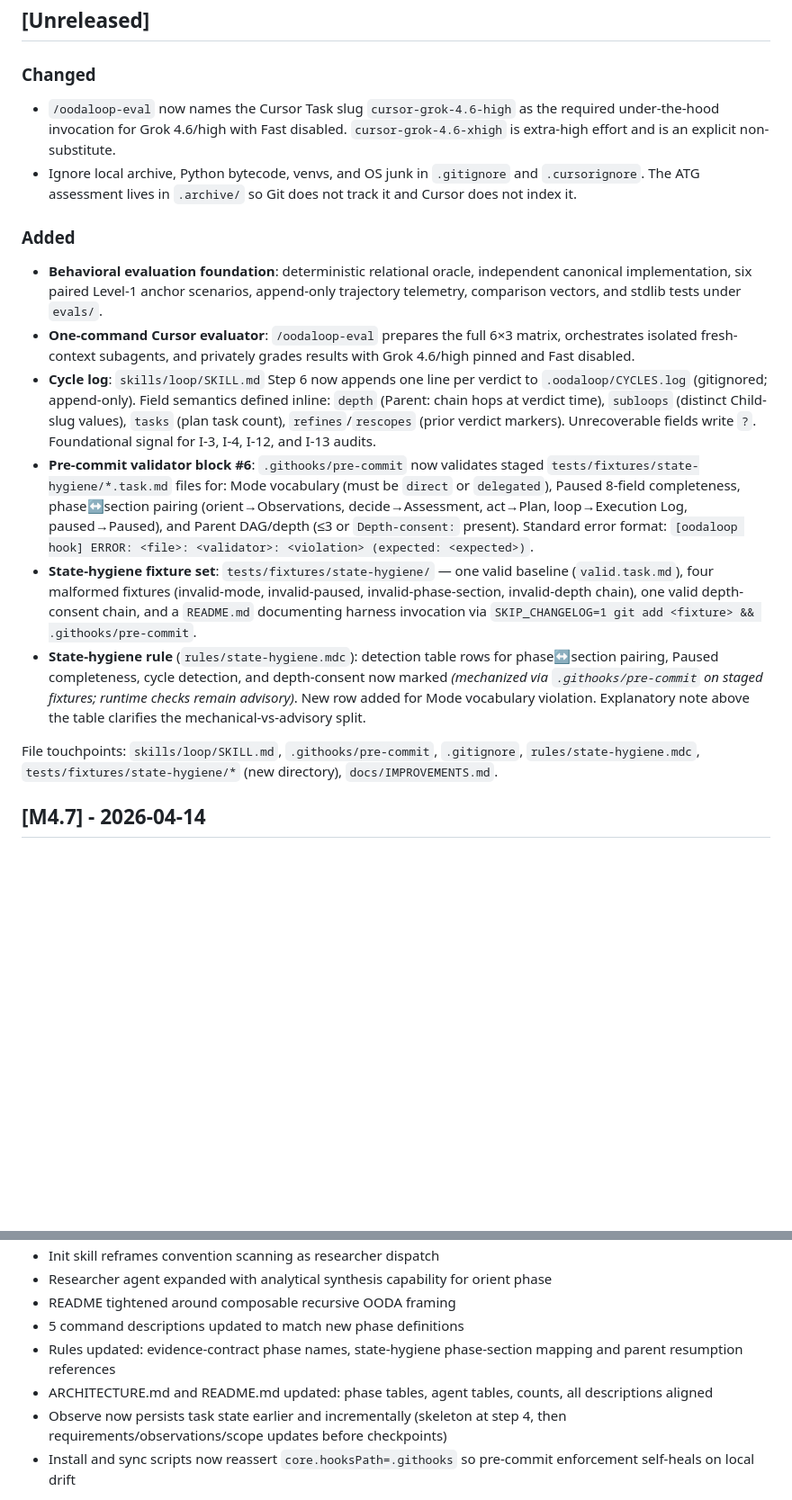
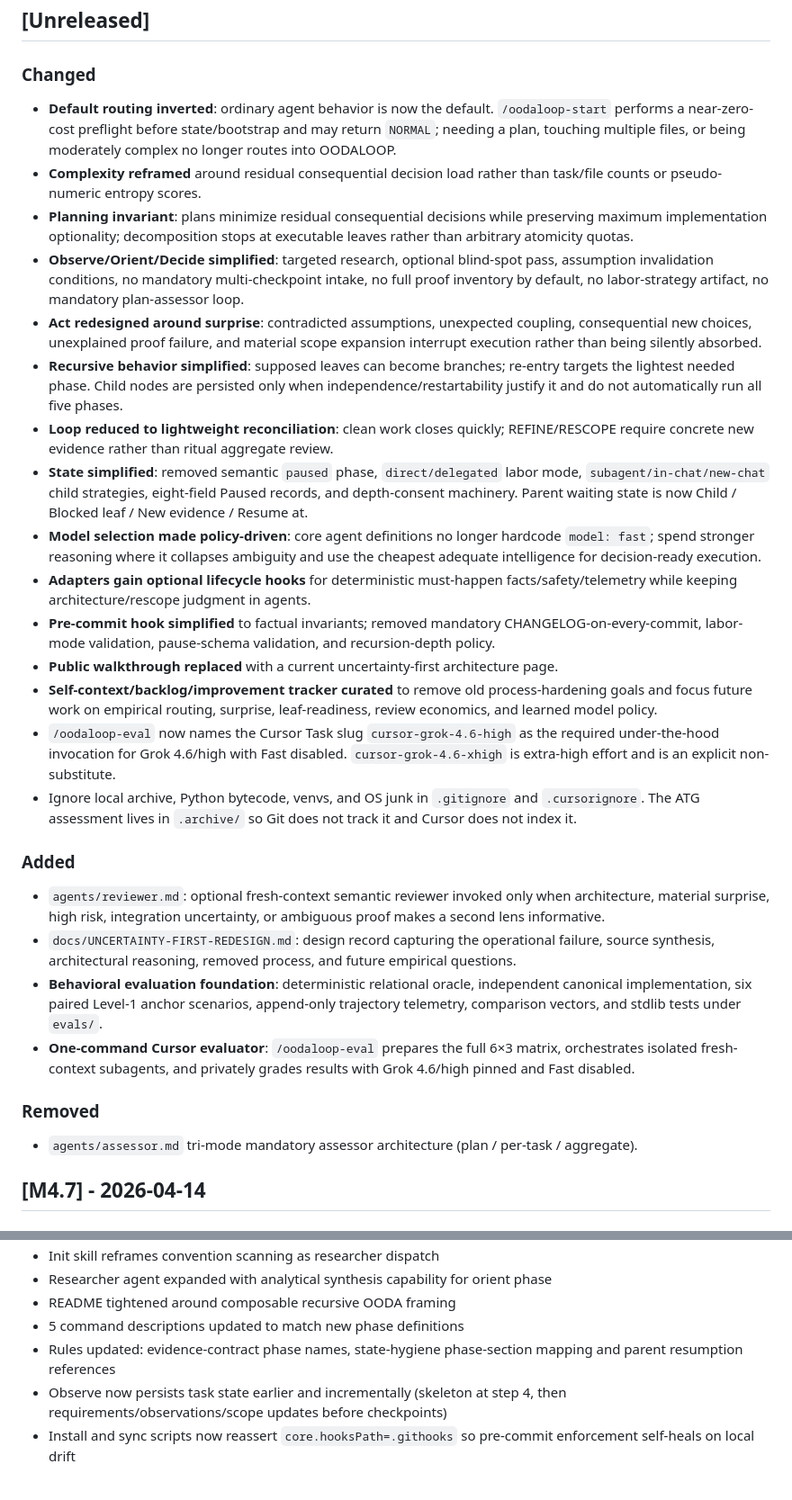
Before and after one commit to tannishmango/oodaloop, a Markdown page: CHANGELOG.md, 2 parts joined by grey strips. Shown at 90% size. GitHub-like rendering; blank space fills up the shorter version.

Commit message:
Document uncertainty-first redesign

```diff
--- a/CHANGELOG.md
+++ b/CHANGELOG.md
@@ -7,18 +7,30 @@ Format follows [Keep a Changelog](https://keepachangelog.com/en/1.1.0/).
 ## [Unreleased]
 
 ### Changed
+- **Default routing inverted**: ordinary agent behavior is now the default. `/oodaloop-start` performs a near-zero-cost preflight before state/bootstrap and may return `NORMAL`; needing a plan, touching multiple files, or being moderately complex no longer routes into OODALOOP.
+- **Complexity reframed** around residual consequential decision load rather than task/file counts or pseudo-numeric entropy scores.
+- **Planning invariant**: plans minimize residual consequential decisions while preserving maximum implementation optionality; decomposition stops at executable leaves rather than arbitrary atomicity quotas.
+- **Observe/Orient/Decide simplified**: targeted research, optional blind-spot pass, assumption invalidation conditions, no mandatory multi-checkpoint intake, no full proof inventory by default, no labor-strategy artifact, no mandatory plan-assessor loop.
+- **Act redesigned around surprise**: contradicted assumptions, unexpected coupling, consequential new choices, unexplained proof failure, and material scope expansion interrupt execution rather than being silently absorbed.
+- **Recursive behavior simplified**: supposed leaves can become branches; re-entry targets the lightest needed phase. Child nodes are persisted only when independence/restartability justify it and do not automatically run all five phases.
+- **Loop reduced to lightweight reconciliation**: clean work closes quickly; REFINE/RESCOPE require concrete new evidence rather than ritual aggregate review.
+- **State simplified**: removed semantic `paused` phase, `direct/delegated` labor mode, `subagent/in-chat/new-chat` child strategies, eight-field Paused records, and depth-consent machinery. Parent waiting state is now Child / Blocked leaf / New evidence / Resume at.
+- **Model selection made policy-driven**: core agent definitions no longer hardcode `model: fast`; spend stronger reasoning where it collapses ambiguity and use the cheapest adequate intelligence for decision-ready execution.
+- **Adapters gain optional lifecycle hooks** for deterministic must-happen facts/safety/telemetry while keeping architecture/rescope judgment in agents.
+- **Pre-commit hook simplified** to factual invariants; removed mandatory CHANGELOG-on-every-commit, labor-mode validation, pause-schema validation, and recursion-depth policy.
+- **Public walkthrough replaced** with a current uncertainty-first architecture page.
+- **Self-context/backlog/improvement tracker curated** to remove old process-hardening goals and focus future work on empirical routing, surprise, leaf-readiness, review economics, and learned model policy.
 - `/oodaloop-eval` now names the Cursor Task slug `cursor-grok-4.6-high` as the required under-the-hood invocation for Grok 4.6/high with Fast disabled. `cursor-grok-4.6-xhigh` is extra-high effort and is an explicit non-substitute.
 - Ignore local archive, Python bytecode, venvs, and OS junk in `.gitignore` and `.cursorignore`. The ATG assessment lives in `.archive/` so Git does not track it and Cursor does not index it.
 
 ### Added
+- `agents/reviewer.md`: optional fresh-context semantic reviewer invoked only when architecture, material surprise, high risk, integration uncertainty, or ambiguous proof makes a second lens informative.
+- `docs/UNCERTAINTY-FIRST-REDESIGN.md`: design record capturing the operational failure, source synthesis, architectural reasoning, removed process, and future empirical questions.
 - **Behavioral evaluation foundation**: deterministic relational oracle, independent canonical implementation, six paired Level-1 anchor scenarios, append-only trajectory telemetry, comparison vectors, and stdlib tests under `evals/`.
 - **One-command Cursor evaluator**: `/oodaloop-eval` prepares the full 6×3 matrix, orchestrates isolated fresh-context subagents, and privately grades results with Grok 4.6/high pinned and Fast disabled.
-- **Cycle log**: `skills/loop/SKILL.md` Step 6 now appends one line per verdict to `.oodaloop/CYCLES.log` (gitignored; append-only). Field semantics defined inline: `depth` (Parent: chain hops at verdict time), `subloops` (distinct Child-slug values), `tasks` (plan task count), `refines`/`rescopes` (prior verdict markers). Unrecoverable fields write `?`. Foundational signal for I-3, I-4, I-12, and I-13 audits.
-- **Pre-commit validator block #6**: `.githooks/pre-commit` now validates staged `tests/fixtures/state-hygiene/*.task.md` files for: Mode vocabulary (must be `direct` or `delegated`), Paused 8-field completeness, phase↔section pairing (orient→Observations, decide→Assessment, act→Plan, loop→Execution Log, paused→Paused), and Parent DAG/depth (≤3 or `Depth-consent:` present). Standard error format: `[oodaloop hook] ERROR: <file>: <validator>: <violation> (expected: <expected>)`.
-- **State-hygiene fixture set**: `tests/fixtures/state-hygiene/` — one valid baseline (`valid.task.md`), four malformed fixtures (invalid-mode, invalid-paused, invalid-phase-section, invalid-depth chain), one valid depth-consent chain, and a `README.md` documenting harness invocation via `SKIP_CHANGELOG=1 git add <fixture> && .githooks/pre-commit`.
-- **State-hygiene rule** (`rules/state-hygiene.mdc`): detection table rows for phase↔section pairing, Paused completeness, cycle detection, and depth-consent now marked *(mechanized via `.githooks/pre-commit` on staged fixtures; runtime checks remain advisory)*. New row added for Mode vocabulary violation. Explanatory note above the table clarifies the mechanical-vs-advisory split.
 
-File touchpoints: `skills/loop/SKILL.md`, `.githooks/pre-commit`, `.gitignore`, `rules/state-hygiene.mdc`, `tests/fixtures/state-hygiene/*` (new directory), `docs/IMPROVEMENTS.md`.
+### Removed
+- `agents/assessor.md` tri-mode mandatory assessor architecture (plan / per-task / aggregate).
 
 ## [M4.7] - 2026-04-14
 
@@ -119,7 +131,6 @@ File touchpoints: `skills/loop/SKILL.md`, `.githooks/pre-commit`, `.gitignore`,
 - README tightened around composable recursive OODA framing
 - 5 command descriptions updated to match new phase definitions
 - Rules updated: evidence-contract phase names, state-hygiene phase-section mapping and parent resumption references
-- ARCHITECTURE.md and README.md updated: phase tables, agent tables, counts, all descriptions aligned
 - Observe now persists task state earlier and incrementally (skeleton at step 4, then requirements/observations/scope updates before checkpoints)
 - Install and sync scripts now reassert `core.hooksPath=.githooks` so pre-commit enforcement self-heals on local drift
 
```
